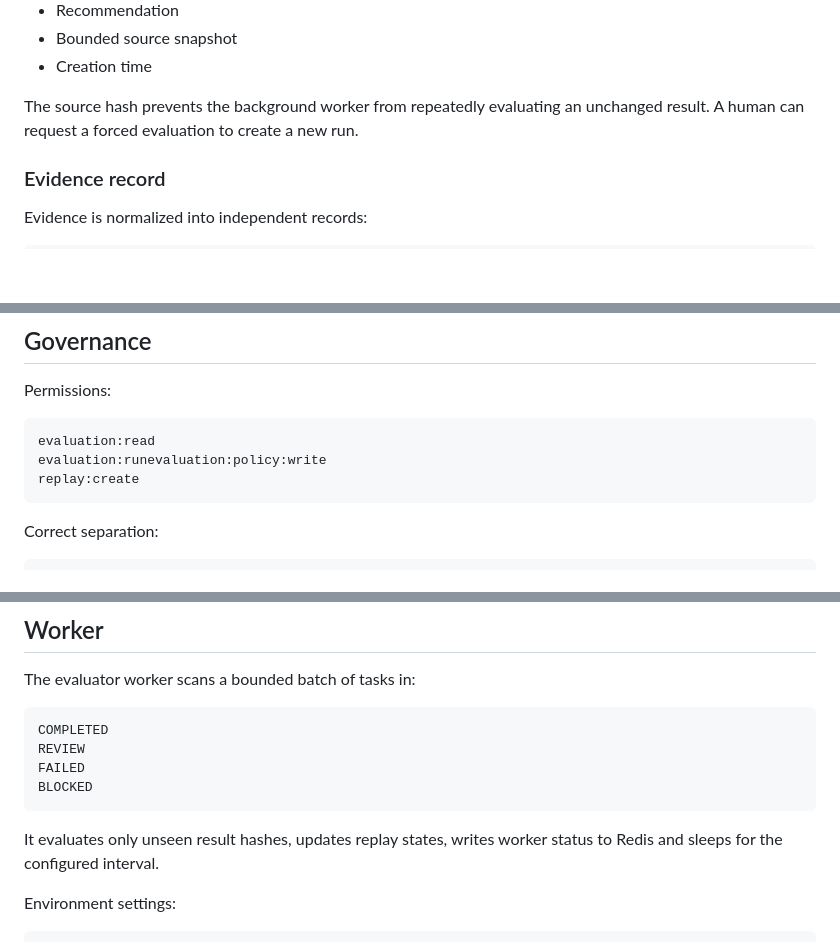
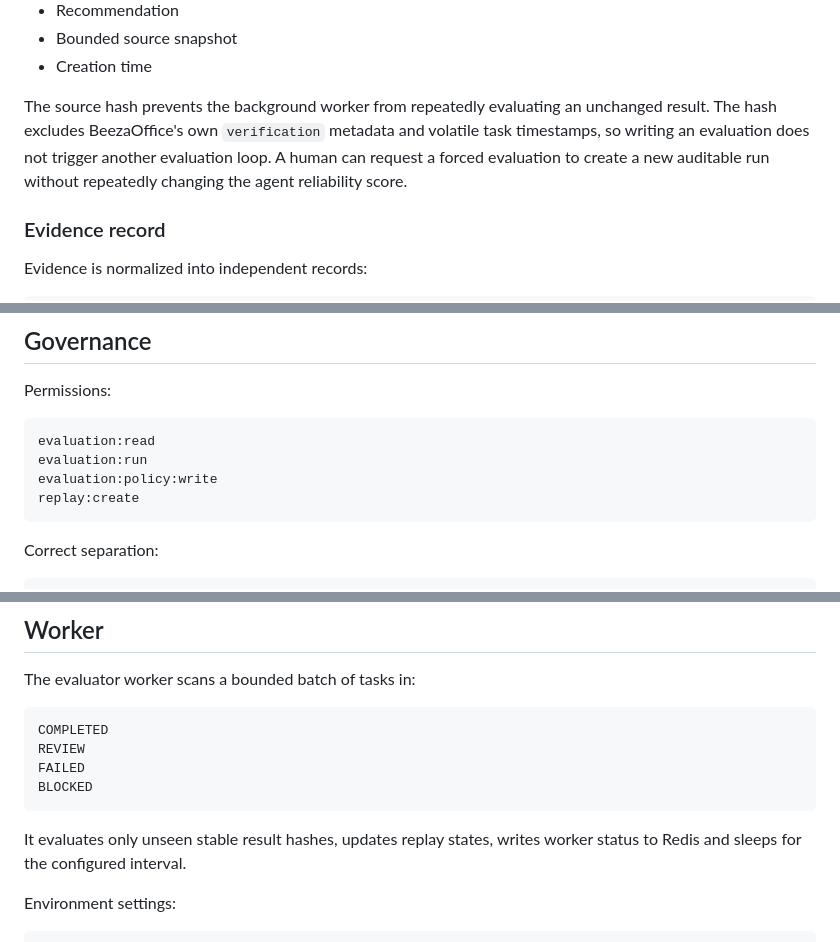
Before and after one commit to paddman/Beezaoffice, a Markdown page: docs/PHASE-9-EVALUATION.md, 3 parts joined by grey strips. Drawn GitHub-style; blank space fills up the shorter version.

Commit message:
docs: fix Phase 9 permissions and stable evaluation hash notes

````diff
--- a/docs/PHASE-9-EVALUATION.md
+++ b/docs/PHASE-9-EVALUATION.md
@@ -77,7 +77,7 @@ Every run records:
 - Bounded source snapshot
 - Creation time
 
-The source hash prevents the background worker from repeatedly evaluating an unchanged result. A human can request a forced evaluation to create a new run.
+The source hash prevents the background worker from repeatedly evaluating an unchanged result. The hash excludes BeezaOffice's own `verification` metadata and volatile task timestamps, so writing an evaluation does not trigger another evaluation loop. A human can request a forced evaluation to create a new auditable run without repeatedly changing the agent reliability score.
 
 ### Evidence record
 
@@ -160,7 +160,8 @@ Permissions:
 
 ```text
 evaluation:read
-evaluation:runevaluation:policy:write
+evaluation:run
+evaluation:policy:write
 replay:create
 ```
 
@@ -196,7 +197,7 @@ FAILED
 BLOCKED
 ```
 
-It evaluates only unseen result hashes, updates replay states, writes worker status to Redis and sleeps for the configured interval.
+It evaluates only unseen stable result hashes, updates replay states, writes worker status to Redis and sleeps for the configured interval.
 
 Environment settings:
 
````
